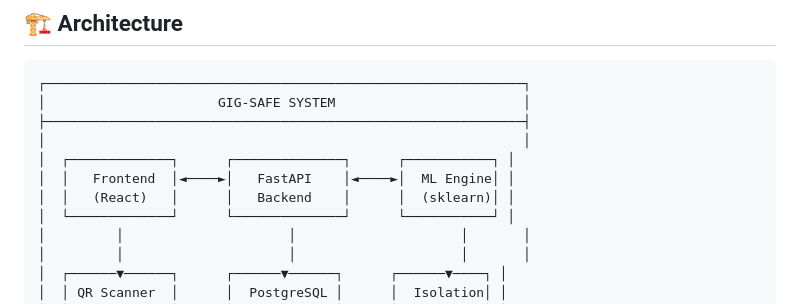
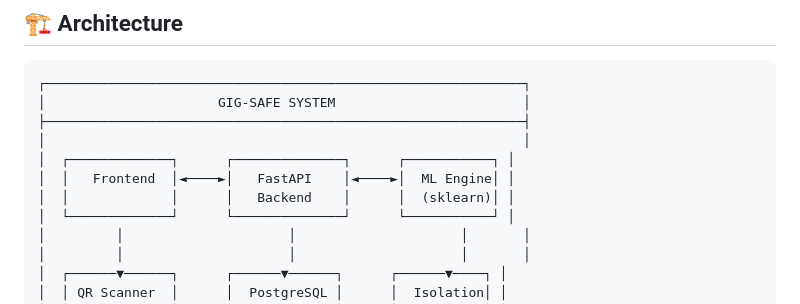
Before and after one commit to AbhishekYadav65/cdti, a Markdown page: README.md, the part around the change. Rendered like a GitHub page.

```diff
--- a/README.md
+++ b/README.md
@@ -110,7 +110,7 @@ Every worker receives a **tamper-proof QR code** containing a cryptographic hash
 │                                                             │
 │  ┌─────────────┐      ┌──────────────┐      ┌───────────┐ │
 │  │   Frontend  │◄────►│   FastAPI    │◄────►│  ML Engine│ │
-│  │   (React)   │      │   Backend    │      │  (sklearn)│ │
+│  │             │      │   Backend    │      │  (sklearn)│ │
 │  └─────────────┘      └──────────────┘      └───────────┘ │
 │         │                     │                     │       │
 │         │                     │                     │       │
```
